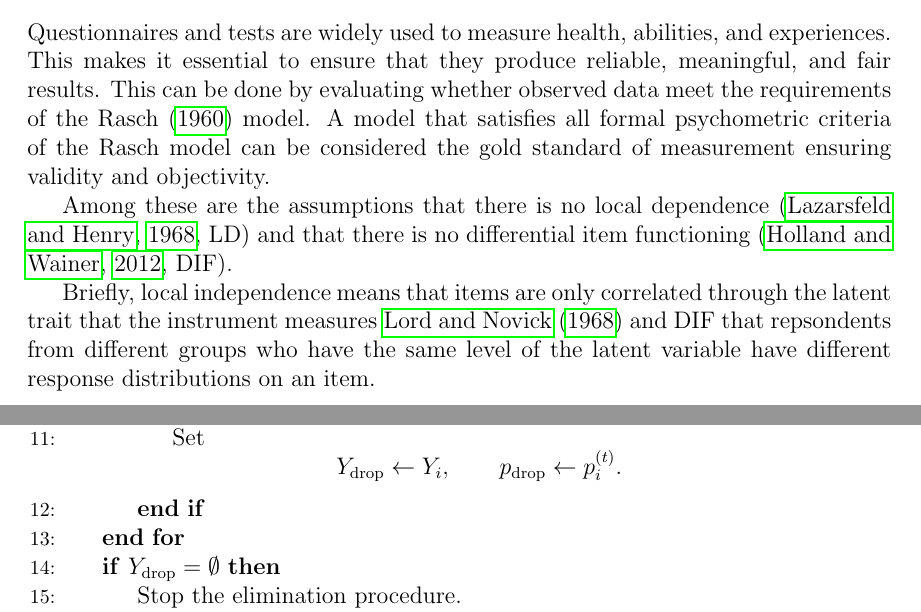
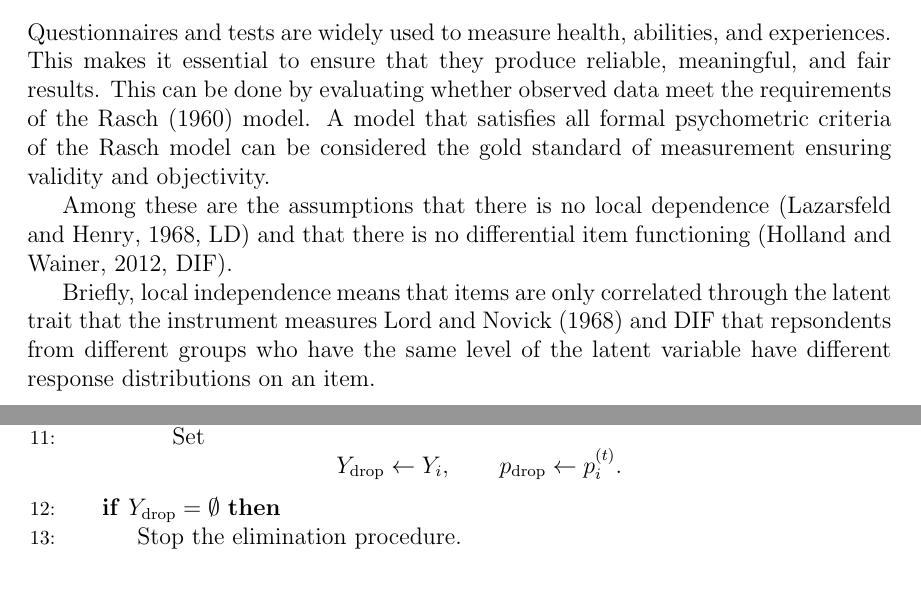
Before and after one commit to KarlBangChristensen/item-screening, a LaTeX paper (article.tex): two parts of pages 1 and 33 of 36 before the commit and two parts of pages 1 and 32 of 35 after it, joined at a grey line, cut so that both start at the same text, the shorter picture padded with empty space. Compiled offline with pdfLaTeX.

Commit message:
Fix citation rendering, drop hyperref boxes, and trim dead preamble
- Add explicit [round,authoryear] to natbib so grouped \cite{a,b,c}
  renders as "(Author, Year; Author et al., Year)" via apalike.
- Load hyperref last with [hidelinks] to remove the colored/boxed
  link borders around citations and refs.
- Reorder/dedupe package loads (natbib, hyperref, graphicx, booktabs,
  tikz, algpseudocode, fancyhdr) that were each loaded twice.
- Remove packages with no usage anywhere in the document: lipsum,
  forest, adjustbox, array, stackengine, verbatim, enumitem, soul,
  multirow, subfig, pstricks-add, bbm, dsfont, pdfpages, wrapfig,
  mathrsfs, minted, cleveref, xparse, tocbibind, url.
- Remove the unused mybox/mybox4 tcolorbox definitions and the unused
  definition/theorem theorem-styles (only "example" is ever used).
- Remove the fancyhdr footer block: \pagestyle{fancy} was commented
  out, so the \rfoot line (and its undefined LastPage reference) was
  already dead code.

Co-Authored-By: Claude Sonnet 5 <noreply@anthropic.com>

```diff
--- a/article.tex
+++ b/article.tex
@@ -4,7 +4,7 @@
 \usepackage[utf8]{inputenc}
 \usepackage{graphicx}
 \usepackage{algorithm}
-\usepackage{algpseudocode}
+\usepackage[noend]{algpseudocode}
 \usepackage{caption}
 
 \makeatletter
@@ -31,34 +31,18 @@
 
 \usepackage[title]{appendix}
 
-\usepackage{hyperref}
-\usepackage{lipsum}
-\usepackage{hyperref}
-
 \usepackage[most]{tcolorbox}
-\newtcolorbox{mybox}{colback=green!30!white,colframe=green!30!white}
 \newtcolorbox{mybox2}{colback=cyan!30!white,colframe=cyan!30!white}
 \newtcolorbox{mybox3}{
   breakable,
   colback=black!10!white,
   colframe=black!10!white
 }
-\newtcolorbox{mybox4}{colback=red!25!white,colframe=red!25!white}
 
 \usepackage{booktabs}
-\usepackage{array}
-\usepackage{graphicx}
-\usepackage{stackengine}
-\usepackage{verbatim}
-\usepackage{algorithmicx}
-\usepackage{booktabs}
-\usepackage{natbib}
-\usepackage[nottoc]{tocbibind}
+\usepackage[round,authoryear]{natbib}
 \bibliographystyle{apalike}
-\usepackage{url}
-
-\usepackage{forest}
-\usepackage{adjustbox}
+
 \usepackage{tikz}
 \usetikzlibrary{positioning}
 \tikzset{
@@ -70,46 +54,18 @@
   kept/.style={thick,blue}
 }
 
-% \tikzset{
-%   nodecircle/.style={
-%     circle, draw, minimum size=8mm, inner sep=0pt, font=\small
-%   },
-%   measurement/.style={->, thick, -{Latex[length=2mm]}},
-%   scoreassoc/.style={->, thick, dashed, -{Latex[length=2mm]}},
-%   ld/.style={thick, blue},
-%   moral/.style={thin, gray!55},
-%   scoreitem/.style={thick, dotted},
-%   moralparent/.style={thick, dashed}
-% }
-
-\usepackage{natbib}
-\usepackage[noend]{algpseudocode}
 \usepackage{amsmath}
-\usepackage{enumitem}
 \usepackage{amssymb}
-\usepackage{amsfonts}
 \usepackage{amsthm}
-\usepackage{soul}
 
 \def\s{\ensuremath\sigma}
 \def\b{\ensuremath\beta}
 \def\t{\ensuremath\theta}
 \def\l{\ensuremath\lambda}
 
-
-%\newtheorem{examplee}{Example: drunk walk}
-%\newtheorem{exampleee}{Example: drunk walk continued}
-\usepackage{tikz}        % For drawing the custom end symbol
-\usepackage{xparse}      % For more flexible commands
-
-% Define the hollow symbol (circle or diamond)
+% Define the hollow circle used to mark the end of an Example
 \newcommand{\exampleend}{\hfill\tikz\draw (0,0) circle (1.2pt);}
-\newcommand{\definitionend}{\hfill\tikz\draw (0,0) -- (1ex,0.6ex) --(2ex,0) -- (1ex,-0.6ex) -- cycle;}
-% You can use this instead if you prefer a diamond:
-% \newcommand{\exampleend}{\hfill\tikz\draw (0,0) -- (1ex,0.6ex) -- (2ex,0) -- (1ex,-0.6ex) -- cycle;}
-\newcommand{\theoremend}{\hfill\tikz\draw (0,0) -- (1ex,0.6ex) --(2ex,0) -- (1ex,-0.6ex) -- cycle;}
-
-% Define the Example environment
+
 \newtheoremstyle{examplestyle}
   {10pt}    % Space above
   {10pt}    % Space below
@@ -120,60 +76,16 @@
   {1em}     % Space after theorem head
   {}        % Theorem head spec (can be left empty, meaning 'normal')
 
-\newtheoremstyle{defstyle}
-  {10pt}    % Space above
-  {10pt}    % Space below
-  {\normalfont}  % Body font
-  {}        % Indent amount
-  {\bfseries}   % Theorem head font
-  {.}       % Punctuation after theorem head
-  {1em}     % Space after theorem head
-  {}        % Theorem head spec (can be left empty, meaning 'normal')
-
-\newtheoremstyle{thmstyle}
-  {10pt}    % Space above
-  {10pt}    % Space below
-  {\normalfont}  % Body font
-  {}        % Indent amount
-  {\bfseries}   % Theorem head font
-  {.}       % Punctuation after theorem head
-  {1em}     % Space after theorem head
-  {}        % Theorem head spec (can be left empty, meaning 'normal')
-
 \theoremstyle{examplestyle}
 \newtheorem{example}{Example}[section]
 
-\theoremstyle{defstyle}
-\newtheorem{definition}{Definition}[section]
-
-\theoremstyle{thmstyle}
-\newtheorem{theorem}{Theorem}[section]
-
-% Now redefine the end of the environment to add the end symbol
 \usepackage{etoolbox}
 \AtEndEnvironment{example}{\exampleend}
-\AtEndEnvironment{definition}{\definitionend}
-\AtEndEnvironment{theorem}{\theoremend}
-
-%\usepackage{todonotes}
-\usepackage{multirow}
-\usepackage{subfig}
-\usepackage{pstricks-add}
-%\usepackage{auto-pst-pdf}
-\usepackage{bbm}
-\usepackage[final]{pdfpages}
-\usepackage{dsfont}
-\usepackage{wrapfig}
+
 \usepackage{float}
-\usepackage{fancyhdr}
-\usepackage{mathrsfs}
-\usepackage{minted}  % Code listing
-\usepackage{cleveref}  % For referencing equations
-
-\usepackage{fancyhdr}
-%\pagestyle{fancy}
-%\fancyhf{}
-\rfoot{Page \thepage \hspace{1pt} of \pageref{LastPage}}
+
+\usepackage[hidelinks]{hyperref}
+
 \title{Item screening in graphical Rasch models. A tutorial}
 \author{Sebastian Kvist, Karl Bang Christensen \& Andreas Kryger Jensen}
 
```
